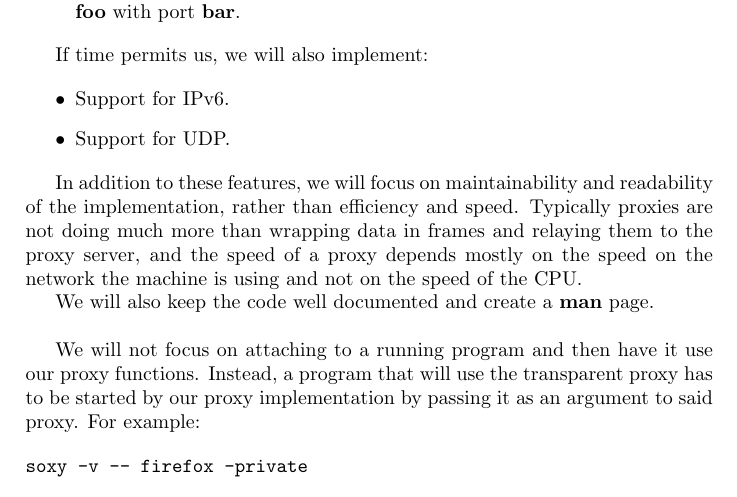
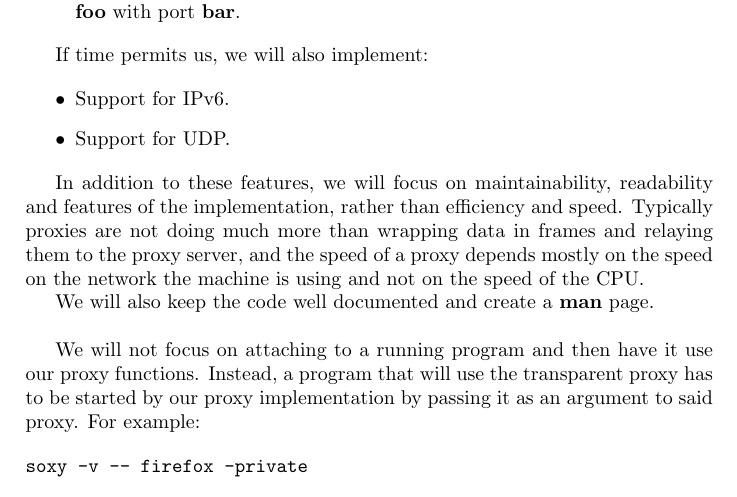
Before and after one commit to MerlijnWajer/tracy, a LaTeX document (proposal/socks.tex): part of page 2 of 2, cut so that both start at the same text. Compiled offline with pdfLaTeX.

Commit message:
Features.

```diff
--- a/proposal/socks.tex
+++ b/proposal/socks.tex
@@ -94,11 +94,12 @@ If time permits us, we will also implement:
 \item Support for UDP.
 \end{itemize}
 
-In addition to these features, we will focus on maintainability and readability
-of the implementation, rather than efficiency and speed. Typically proxies are
-not doing much more than wrapping data in frames and relaying them to the proxy
-server, and the speed of a proxy depends mostly on the speed on the network the
-machine is using and not on the speed of the CPU.
+In addition to these features, we will focus on maintainability, readability
+and features of the implementation, rather than efficiency and speed.
+Typically proxies are not doing much more than wrapping data in frames and
+relaying them to the proxy server, and the speed of a proxy depends mostly
+on the speed on the network the machine is using and not on the speed of
+the CPU.
 
 We will also keep the code well documented and create a \textbf{man} page. \\
 
```
